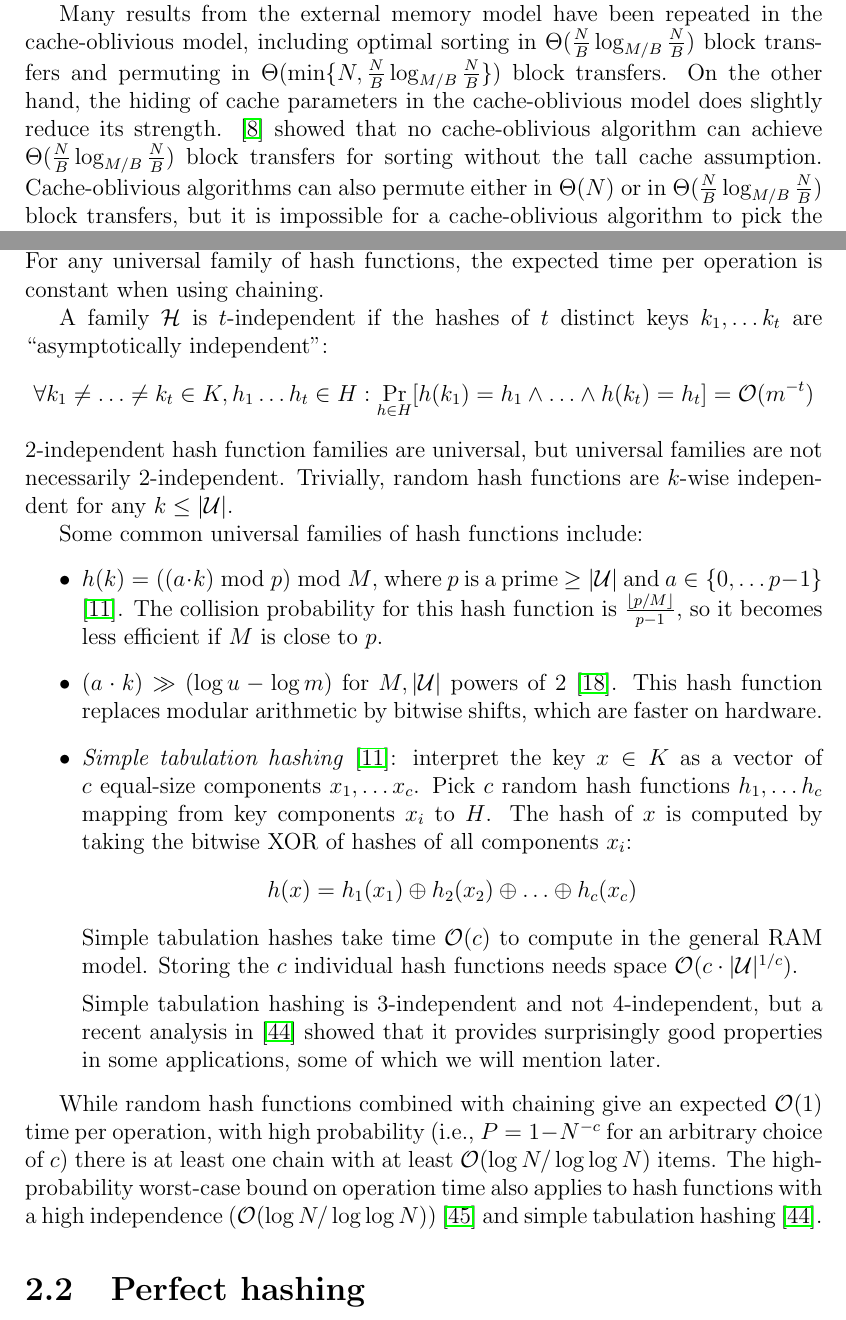
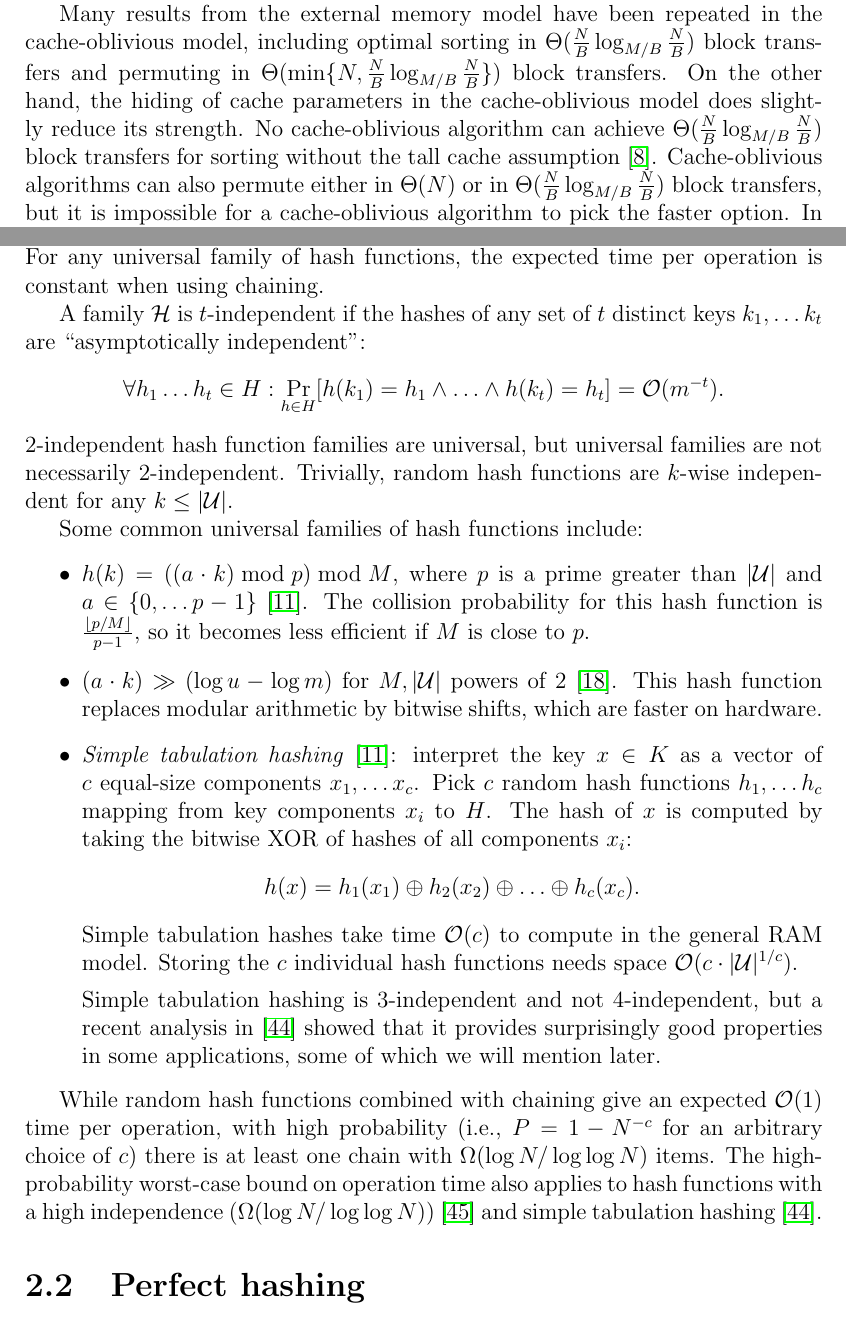
Before and after one commit to agentydragon/thesis, a LaTeX thesis (text/thesis.tex, which reads text/hashing.tex, text/models.tex): two parts of pages 12 and 14 of 67, joined at a grey line, cut so that both start at the same text. Compiled offline with pdfLaTeX.

Commit message:
Even more things

```diff
--- a/text/hashing.tex
+++ b/text/hashing.tex
@@ -74,11 +74,10 @@ $x, y\in\mathcal{U}$.
 For any universal family of hash functions, the expected time per operation
 is constant when using chaining.
 
-A family $\mathcal{H}$ is $t$-independent if the hashes of $t$ distinct keys
-$k_1,\ldots k_t$ are ``asymptotically independent'':
-$$\forall k_1\neq\ldots \neq k_t\in K,
-	h_1\ldots h_t\in H: \Pr_{h\in H}[h(k_1)=h_1\wedge \ldots \wedge
-	h(k_t)=h_t]=\O(m^{-t})$$
+A family $\mathcal{H}$ is $t$-independent if the hashes of any set of $t$
+distinct keys $k_1,\ldots k_t$ are ``asymptotically independent'':
+$$\forall h_1\ldots h_t\in H: \Pr_{h\in H}[h(k_1)=h_1\wedge \ldots \wedge
+	h(k_t)=h_t]=\O(m^{-t}).$$
 2-independent hash function families are universal, but universal families
 are not necessarily 2-independent.
 Trivially, random hash functions are $k$-wise independent for any
@@ -90,9 +89,9 @@ $k\leq|\mathcal{U}|$.
 Some common universal families of hash functions include:
 \begin{itemize}
 \item $h(k)=((a\cdot k)\bmod p)\bmod M$, where $p$ is a prime
-	$\geq|\mathcal{U}|$ and $a\in\{0,\ldots p-1\}$ \cite{univ-classes}.
-	The collision probability for this hash function is
-	$\frac{\lfloor p/M\rfloor}{p-1}$, so it becomes less efficient
+	greater than $|\mathcal{U}|$ and $a\in\{0,\ldots p-1\}$
+	\cite{univ-classes}. The collision probability for this hash function
+	is $\frac{\lfloor p/M\rfloor}{p-1}$, so it becomes less efficient
 	if $M$ is close to $p$.
 \item $(a\cdot k)\gg(\log u-\log m)$ for $M, |\mathcal{U}|$ powers of 2
 	\cite{dietzfelbinger}.
@@ -105,7 +104,7 @@ Some common universal families of hash functions include:
 	functions $h_1,\ldots h_c$ mapping from key components $x_i$ to $H$.
 	The hash of $x$ is computed by taking the bitwise XOR
 	of hashes of all components $x_i$:
-	$$h(x)=h_1(x_1)\oplus h_2(x_2)\oplus \ldots \oplus h_c(x_c)$$
+	$$h(x)=h_1(x_1)\oplus h_2(x_2)\oplus \ldots \oplus h_c(x_c).$$
 	Simple tabulation hashes take time $\O(c)$ to compute in the general RAM
 	model. Storing the $c$ individual hash functions needs space
 	$\O(c\cdot |\mathcal{U}|^{1/c})$.  % TODO: approx u^\epsilon
@@ -118,9 +117,9 @@ Some common universal families of hash functions include:
 
 While random hash functions combined with chaining give an expected $\O(1)$
 time per operation, with high probability (i.e.,  $P=1-N^{-c}$ for an arbitrary
-choice of $c$) there is at least one chain with at least $\O(\log N/\log\log N)$
+choice of $c$) there is at least one chain with $\Omega(\log N/\log\log N)$
 items. The high-probability worst-case bound on operation time also applies
-to hash functions with a high independence ($\O(\log N/\log\log N)$)
+to hash functions with a high independence ($\Omega(\log N/\log\log N)$)
 \cite{chernoff-hoeffding-bounds} and simple tabulation
 hashing \cite{power-of-simple-tab}.
 
--- a/text/models.tex
+++ b/text/models.tex
@@ -224,12 +224,11 @@ cache-oblivious model, including optimal sorting in
 $\Theta(\frac{N}{B}\log_{M/B}\frac{N}{B})$ block transfers and permuting
 in $\Theta(\min\{N,\frac{N}{B}\log_{M/B}\frac{N}{B}\})$ block transfers.
 On the other hand, the hiding of cache parameters in the cache-oblivious model
-does slightly reduce its strength. \cite{limits-of-co} showed that no
-cache-oblivious algorithm can achieve
+does slightly reduce its strength. No cache-oblivious algorithm can achieve
 $\Theta(\frac{N}{B}\log_{M/B}\frac{N}{B})$ block transfers for sorting
-without the tall cache assumption. Cache-oblivious algorithms can also permute
-either in $\Theta(N)$ or in $\Theta(\frac{N}{B}\log_{M/B}\frac{N}{B})$ block
-transfers, but it is impossible for a~cache-oblivious algorithm to pick
-the faster option.
+without the tall cache assumption \cite{limits-of-co}. Cache-oblivious
+algorithms can also permute either in $\Theta(N)$ or in
+$\Theta(\frac{N}{B}\log_{M/B}\frac{N}{B})$ block transfers, but it is
+impossible for a~cache-oblivious algorithm to pick the faster option.
 In chapter \ref{chapter:cob}, we show a~data structure that is a
 cache-oblivious equivalent of B-trees.
```
